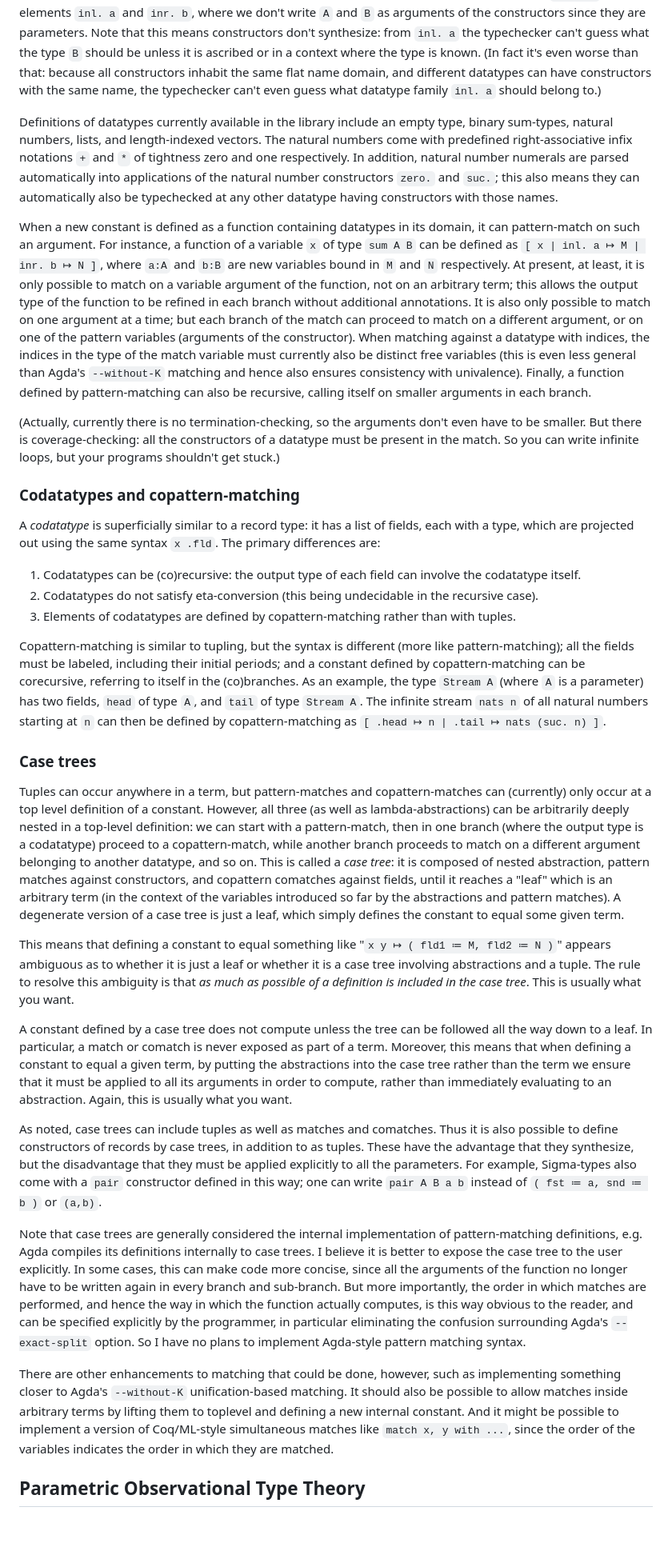
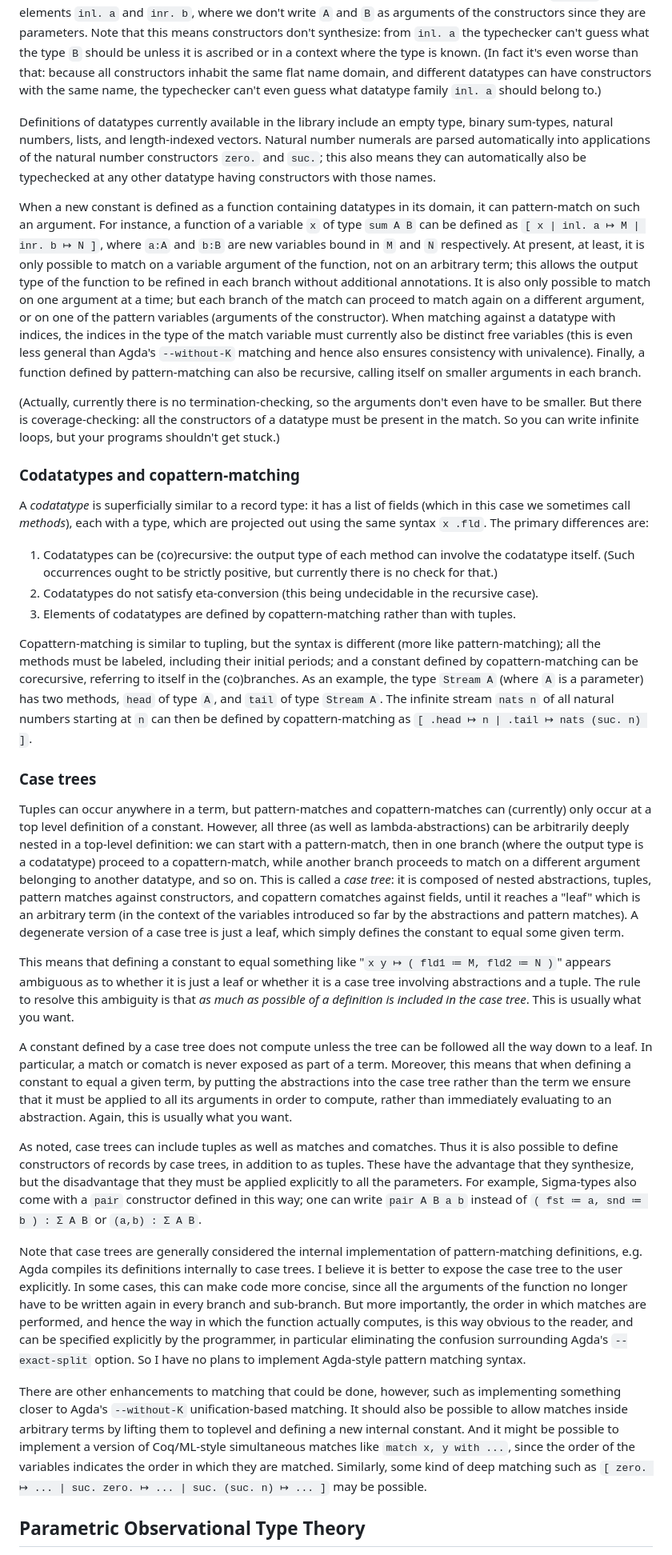
Before and after one commit to mikeshulman/narya, a Markdown page: README.md, the part around one of its changes. Shown at 80% size. Rendered like a GitHub page; blank space fills up the shorter version.

Commit message:
various updates to README

```diff
--- a/README.md
+++ b/README.md
@@ -118,35 +118,35 @@ A constant that is a type family can also be declared to be a *datatype*, by giv
 
 The arguments of a datatype family are divided into parameters and indices, the difference being that the output of each constructor must be fully general in the parameters.  (This includes the case of so-called "non-uniform parameters" for which the recursive *inputs* need not be fully general.)  Accordingly, when constructors are applied like functions to their arguments, we omit the parameters; instead the typechecker takes the parameters from the type at which the constructor is being checked.  For example, a sum-type `sum A B` contains elements `inl. a` and `inr. b`, where we don't write `A` and `B` as arguments of the constructors since they are parameters.  Note that this means constructors don't synthesize: from `inl. a` the typechecker can't guess what the type `B` should be unless it is ascribed or in a context where the type is known.  (In fact it's even worse than that: because all constructors inhabit the same flat name domain, and different datatypes can have constructors with the same name, the typechecker can't even guess what datatype family `inl. a` should belong to.)
 
-Definitions of datatypes currently available in the library include an empty type, binary sum-types, natural numbers, lists, and length-indexed vectors.  The natural numbers come with predefined right-associative infix notations `+` and `*` of tightness zero and one respectively.  In addition, natural number numerals are parsed automatically into applications of the natural number constructors `zero.` and `suc.`; this also means they can automatically also be typechecked at any other datatype having constructors with those names.
+Definitions of datatypes currently available in the library include an empty type, binary sum-types, natural numbers, lists, and length-indexed vectors.  Natural number numerals are parsed automatically into applications of the natural number constructors `zero.` and `suc.`; this also means they can automatically also be typechecked at any other datatype having constructors with those names.
 
-When a new constant is defined as a function containing datatypes in its domain, it can pattern-match on such an argument.  For instance, a function of a variable `x` of type `sum A B` can be defined as `[ x | inl. a ↦ M | inr. b ↦ N ]`, where `a:A` and `b:B` are new variables bound in `M` and `N` respectively.  At present, at least, it is only possible to match on a variable argument of the function, not on an arbitrary term; this allows the output type of the function to be refined in each branch without additional annotations.  It is also only possible to match on one argument at a time; but each branch of the match can proceed to match on a different argument, or on one of the pattern variables (arguments of the constructor).  When matching against a datatype with indices, the indices in the type of the match variable must currently also be distinct free variables (this is even less general than Agda's `--without-K` matching and hence also ensures consistency with univalence).  Finally, a function defined by pattern-matching can also be recursive, calling itself on smaller arguments in each branch.
+When a new constant is defined as a function containing datatypes in its domain, it can pattern-match on such an argument.  For instance, a function of a variable `x` of type `sum A B` can be defined as `[ x | inl. a ↦ M | inr. b ↦ N ]`, where `a:A` and `b:B` are new variables bound in `M` and `N` respectively.  At present, at least, it is only possible to match on a variable argument of the function, not on an arbitrary term; this allows the output type of the function to be refined in each branch without additional annotations.  It is also only possible to match on one argument at a time; but each branch of the match can proceed to match again on a different argument, or on one of the pattern variables (arguments of the constructor).  When matching against a datatype with indices, the indices in the type of the match variable must currently also be distinct free variables (this is even less general than Agda's `--without-K` matching and hence also ensures consistency with univalence).  Finally, a function defined by pattern-matching can also be recursive, calling itself on smaller arguments in each branch.
 
 (Actually, currently there is no termination-checking, so the arguments don't even have to be smaller.  But there is coverage-checking: all the constructors of a datatype must be present in the match.  So you can write infinite loops, but your programs shouldn't get stuck.)
 
 ### Codatatypes and copattern-matching
 
-A *codatatype* is superficially similar to a record type: it has a list of fields, each with a type, which are projected out using the same syntax `x .fld`.  The primary differences are:
+A *codatatype* is superficially similar to a record type: it has a list of fields (which in this case we sometimes call *methods*), each with a type, which are projected out using the same syntax `x .fld`.  The primary differences are:
 
-1. Codatatypes can be (co)recursive: the output type of each field can involve the codatatype itself.
+1. Codatatypes can be (co)recursive: the output type of each method can involve the codatatype itself.  (Such occurrences ought to be strictly positive, but currently there is no check for that.)
 2. Codatatypes do not satisfy eta-conversion (this being undecidable in the recursive case).
 3. Elements of codatatypes are defined by copattern-matching rather than with tuples.
 
-Copattern-matching is similar to tupling, but the syntax is different (more like pattern-matching); all the fields must be labeled, including their initial periods; and a constant defined by copattern-matching can be corecursive, referring to itself in the (co)branches.  As an example, the type `Stream A` (where `A` is a parameter) has two fields, `head` of type `A`, and `tail` of type `Stream A`.  The infinite stream `nats n` of all natural numbers starting at `n` can then be defined by copattern-matching as `[ .head ↦ n | .tail ↦ nats (suc. n) ]`.
+Copattern-matching is similar to tupling, but the syntax is different (more like pattern-matching); all the methods must be labeled, including their initial periods; and a constant defined by copattern-matching can be corecursive, referring to itself in the (co)branches.  As an example, the type `Stream A` (where `A` is a parameter) has two methods, `head` of type `A`, and `tail` of type `Stream A`.  The infinite stream `nats n` of all natural numbers starting at `n` can then be defined by copattern-matching as `[ .head ↦ n | .tail ↦ nats (suc. n) ]`.
 
 ### Case trees
 
-Tuples can occur anywhere in a term, but pattern-matches and copattern-matches can (currently) only occur at a top level definition of a constant.  However, all three (as well as lambda-abstractions) can be arbitrarily deeply nested in a top-level definition: we can start with a pattern-match, then in one branch (where the output type is a codatatype) proceed to a copattern-match, while another branch proceeds to match on a different argument belonging to another datatype, and so on.  This is called a *case tree*: it is composed of nested abstraction, pattern matches against constructors, and copattern comatches against fields, until it reaches a "leaf" which is an arbitrary term (in the context of the variables introduced so far by the abstractions and pattern matches).  A degenerate version of a case tree is just a leaf, which simply defines the constant to equal some given term.
+Tuples can occur anywhere in a term, but pattern-matches and copattern-matches can (currently) only occur at a top level definition of a constant.  However, all three (as well as lambda-abstractions) can be arbitrarily deeply nested in a top-level definition: we can start with a pattern-match, then in one branch (where the output type is a codatatype) proceed to a copattern-match, while another branch proceeds to match on a different argument belonging to another datatype, and so on.  This is called a *case tree*: it is composed of nested abstractions, tuples, pattern matches against constructors, and copattern comatches against fields, until it reaches a "leaf" which is an arbitrary term (in the context of the variables introduced so far by the abstractions and pattern matches).  A degenerate version of a case tree is just a leaf, which simply defines the constant to equal some given term.
 
 This means that defining a constant to equal something like "`x y ↦ ( fld1 ≔ M, fld2 ≔ N )`" appears ambiguous as to whether it is just a leaf or whether it is a case tree involving abstractions and a tuple.  The rule to resolve this ambiguity is that *as much as possible of a definition is included in the case tree*.  This is usually what you want.
 
 A constant defined by a case tree does not compute unless the tree can be followed all the way down to a leaf.  In particular, a match or comatch is never exposed as part of a term.  Moreover, this means that when defining a constant to equal a given term, by putting the abstractions into the case tree rather than the term we ensure that it must be applied to all its arguments in order to compute, rather than immediately evaluating to an abstraction.  Again, this is usually what you want.
 
-As noted, case trees can include tuples as well as matches and comatches.  Thus it is also possible to define constructors of records by case trees, in addition to as tuples.  These have the advantage that they synthesize, but the disadvantage that they must be applied explicitly to all the parameters.  For example, Sigma-types also come with a `pair` constructor defined in this way; one can write `pair A B a b` instead of `( fst ≔ a, snd ≔ b )` or `(a,b)`.
+As noted, case trees can include tuples as well as matches and comatches.  Thus it is also possible to define constructors of records by case trees, in addition to as tuples.  These have the advantage that they synthesize, but the disadvantage that they must be applied explicitly to all the parameters.  For example, Sigma-types also come with a `pair` constructor defined in this way; one can write `pair A B a b` instead of `( fst ≔ a, snd ≔ b ) : Σ A B` or `(a,b) : Σ A B`.
 
 Note that case trees are generally considered the internal implementation of pattern-matching definitions, e.g. Agda compiles its definitions internally to case trees.  I believe it is better to expose the case tree to the user explicitly.  In some cases, this can make code more concise, since all the arguments of the function no longer have to be written again in every branch and sub-branch.  But more importantly, the order in which matches are performed, and hence the way in which the function actually computes, is this way obvious to the reader, and can be specified explicitly by the programmer, in particular eliminating the confusion surrounding Agda's `--exact-split` option.  So I have no plans to implement Agda-style pattern matching syntax.
 
-There are other enhancements to matching that could be done, however, such as implementing something closer to Agda's `--without-K` unification-based matching.  It should also be possible to allow matches inside arbitrary terms by lifting them to toplevel and defining a new internal constant.  And it might be possible to implement a version of Coq/ML-style simultaneous matches like `match x, y with ...`, since the order of the variables indicates the order in which they are matched.
+There are other enhancements to matching that could be done, however, such as implementing something closer to Agda's `--without-K` unification-based matching.  It should also be possible to allow matches inside arbitrary terms by lifting them to toplevel and defining a new internal constant.  And it might be possible to implement a version of Coq/ML-style simultaneous matches like `match x, y with ...`, since the order of the variables indicates the order in which they are matched.  Similarly, some kind of deep matching such as `[ zero. ↦ ... | suc. zero. ↦ ... | suc. (suc. n) ↦ ... ]` may be possible.
 
 
 ## Parametric Observational Type Theory
```
Also changed, not shown: other parts of README.md (+17 -13 lines).
